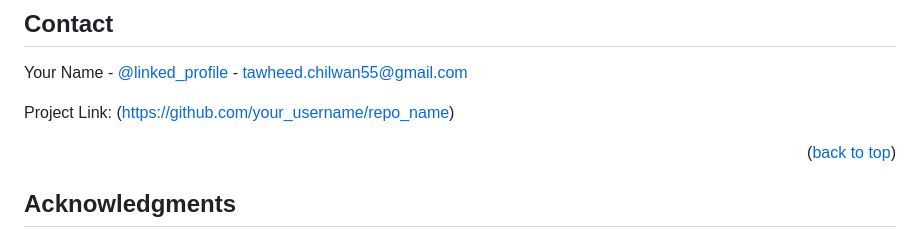
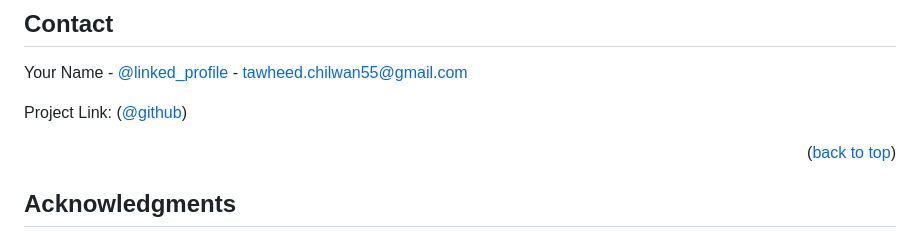
Before and after one commit to tawheed78/Log-Ingestor-with-Query-Interface, a Markdown page: README.md, the part around the change. GitHub-like rendering.

```diff
--- a/README.md
+++ b/README.md
@@ -254,7 +254,7 @@ Distributed under the MIT License. See `LICENSE.txt` for more information.
 
 Your Name - [@linked_profile](https://www.linkedin.com/in/tawheedchilwan78/) - tawheed.chilwan55@gmail.com
 
-Project Link: ([https://github.com/your_username/repo_name](https://github.com/dyte-submissions/november-2023-hiring-tawheed78))
+Project Link: ([@github](https://github.com/dyte-submissions/november-2023-hiring-tawheed78))
 
 <p align="right">(<a href="#readme-top">back to top</a>)</p>
 
```
